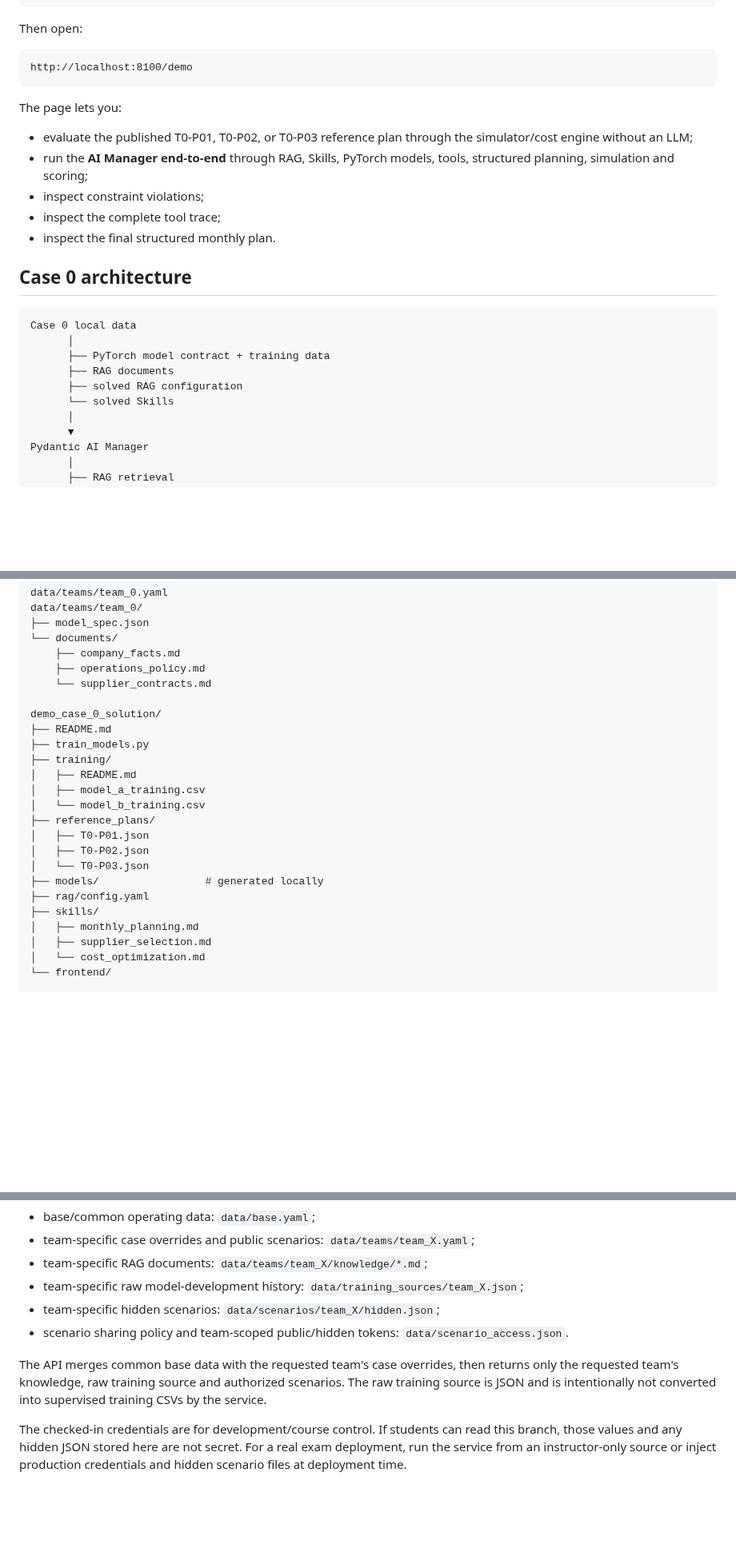
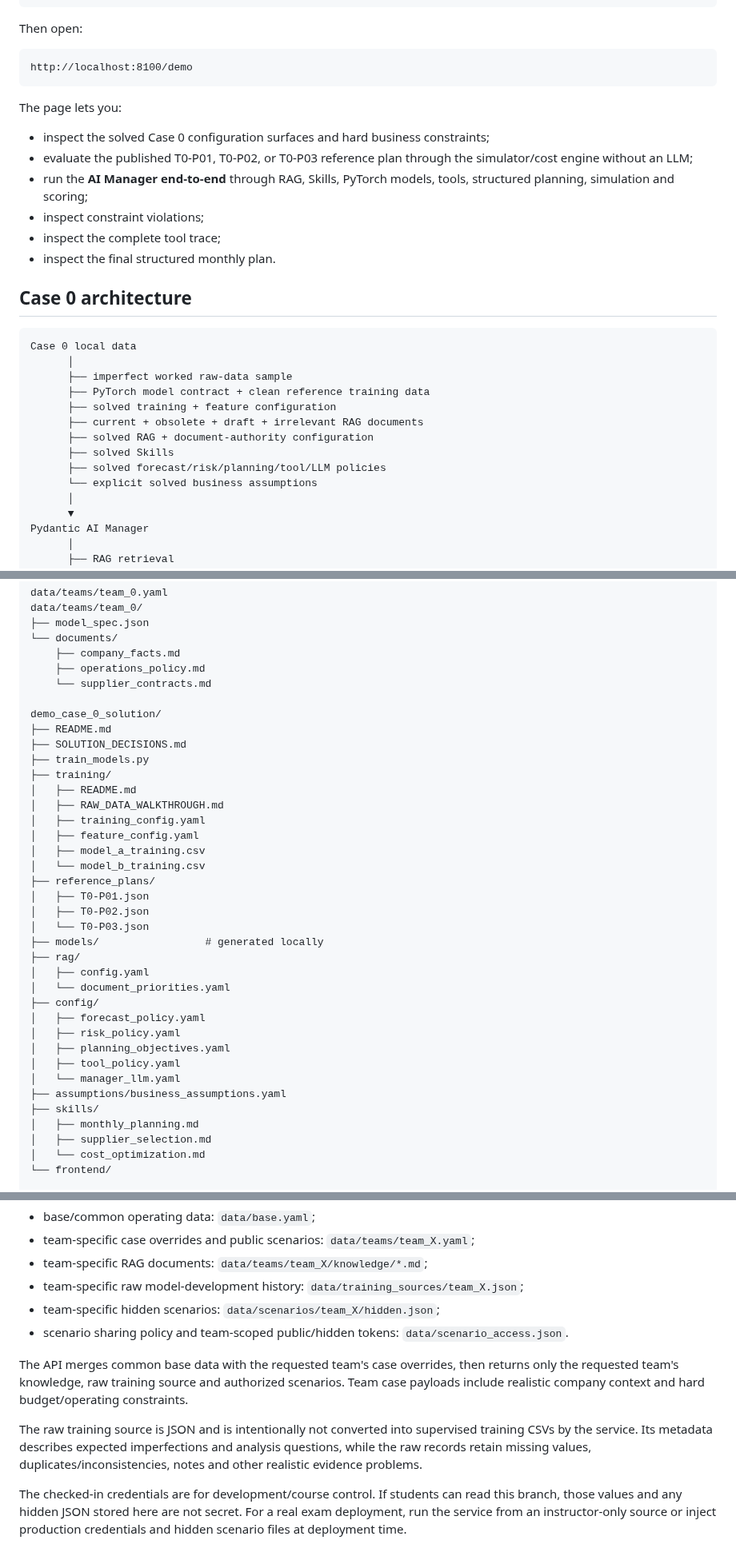
Before and after one commit to idgomezj/course_multi_agents, a Markdown page: course-agentic-api/README.md, 3 parts joined by grey strips. Shown at 80% size. Drawn GitHub-style; blank space fills up the shorter version.

````diff
--- a/course-agentic-api/README.md
+++ b/course-agentic-api/README.md
@@ -83,6 +85,7 @@ http://localhost:8100/demo
 
 The page lets you:
 
+- inspect the solved Case 0 configuration surfaces and hard business constraints;
 - evaluate the published T0-P01, T0-P02, or T0-P03 reference plan through the simulator/cost engine without an LLM;
 - run the **AI Manager end-to-end** through RAG, Skills, PyTorch models, tools, structured planning, simulation and scoring;
 - inspect constraint violations;
@@ -94,10 +97,14 @@ The page lets you:
 ```text
 Case 0 local data
       │
-      ├── PyTorch model contract + training data
-      ├── RAG documents
-      ├── solved RAG configuration
-      └── solved Skills
+      ├── imperfect worked raw-data sample
+      ├── PyTorch model contract + clean reference training data
+      ├── solved training + feature configuration
+      ├── current + obsolete + draft + irrelevant RAG documents
+      ├── solved RAG + document-authority configuration
+      ├── solved Skills
+      ├── solved forecast/risk/planning/tool/LLM policies
+      └── explicit solved business assumptions
       │
       ▼
 Pydantic AI Manager
@@ -136,9 +143,13 @@ data/teams/team_0/
 
 demo_case_0_solution/
 ├── README.md
+├── SOLUTION_DECISIONS.md
 ├── train_models.py
 ├── training/
 │   ├── README.md
+│   ├── RAW_DATA_WALKTHROUGH.md
+│   ├── training_config.yaml
+│   ├── feature_config.yaml
 │   ├── model_a_training.csv
 │   └── model_b_training.csv
 ├── reference_plans/
@@ -146,7 +157,16 @@ demo_case_0_solution/
 │   ├── T0-P02.json
 │   └── T0-P03.json
 ├── models/                 # generated locally
-├── rag/config.yaml
+├── rag/
+│   ├── config.yaml
+│   └── document_priorities.yaml
+├── config/
+│   ├── forecast_policy.yaml
+│   ├── risk_policy.yaml
+│   ├── planning_objectives.yaml
+│   ├── tool_policy.yaml
+│   └── manager_llm.yaml
+├── assumptions/business_assumptions.yaml
 ├── skills/
 │   ├── monthly_planning.md
 │   ├── supplier_selection.md
@@ -221,7 +243,9 @@ For Teams 1–5, the service resolves data by the `team_id` in the request:
 - team-specific hidden scenarios: `data/scenarios/team_X/hidden.json`;
 - scenario sharing policy and team-scoped public/hidden tokens: `data/scenario_access.json`.
 
-The API merges common base data with the requested team's case overrides, then returns only the requested team's knowledge, raw training source and authorized scenarios. The raw training source is JSON and is intentionally not converted into supervised training CSVs by the service.
+The API merges common base data with the requested team's case overrides, then returns only the requested team's knowledge, raw training source and authorized scenarios. Team case payloads include realistic company context and hard budget/operating constraints.
+
+The raw training source is JSON and is intentionally not converted into supervised training CSVs by the service. Its metadata describes expected imperfections and analysis questions, while the raw records retain missing values, duplicates/inconsistencies, notes and other realistic evidence problems.
 
 The checked-in credentials are for development/course control. If students can read this branch, those values and any hidden JSON stored here are not secret. For a real exam deployment, run the service from an instructor-only source or inject production credentials and hidden scenario files at deployment time.
 
````
Also changed, not shown: other parts of course-agentic-api/README.md (+42 -2 lines).
